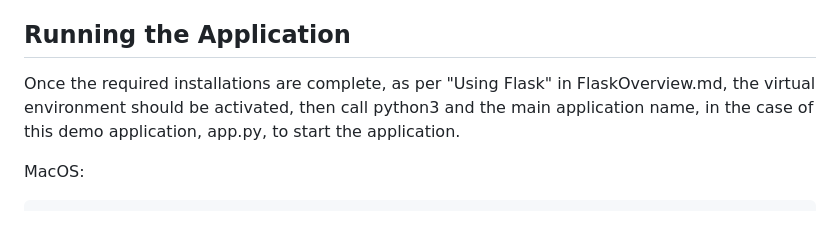
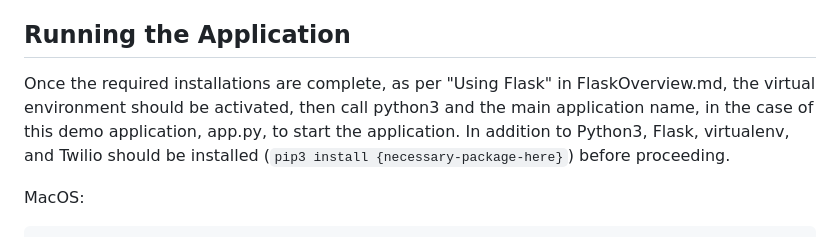
Before and after one commit to CS2613-WI24-FR01B/exploration-activity-1-jenn95, a Markdown page: ReadMe.md, the part around the change. GitHub-like rendering.

````diff
--- a/ReadMe.md
+++ b/ReadMe.md
@@ -5,7 +5,7 @@ The sample program, app.py, that I have developed uses the Flask framework. This
 
 ## **Running the Application**
 
-Once the required installations are complete, as per "Using Flask" in FlaskOverview.md, the virtual environment should be activated, then call python3 and the main application name, in the case of this demo application, app.py, to start the application.
+Once the required installations are complete, as per "Using Flask" in FlaskOverview.md, the virtual environment should be activated, then call python3 and the main application name, in the case of this demo application, app.py, to start the application. In addition to Python3, Flask, virtualenv, and Twilio should be installed (`pip3 install {necessary-package-here}`) before proceeding.
 
 MacOS:
 ```
````
